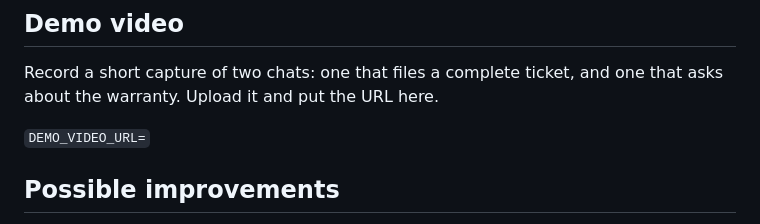
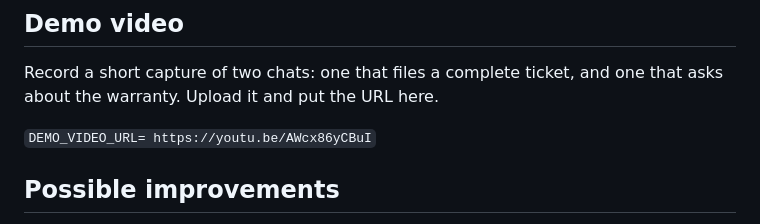
Before and after one commit to CesarODiaz/ORB-AI-Assignment, a Markdown page: README.md, the part around the change. Drawn GitHub-style.

Commit message:
Update demo video URL in README

```diff
--- a/README.md
+++ b/README.md
@@ -110,7 +110,7 @@ The published page is the interface plus the example ticket. Visitors do not rea
 
 Record a short capture of two chats: one that files a complete ticket, and one that asks about the warranty. Upload it and put the URL here.
 
-`DEMO_VIDEO_URL=`
+`DEMO_VIDEO_URL= https://youtu.be/AWcx86yCBuI`
 
 ## Possible improvements
 
```
